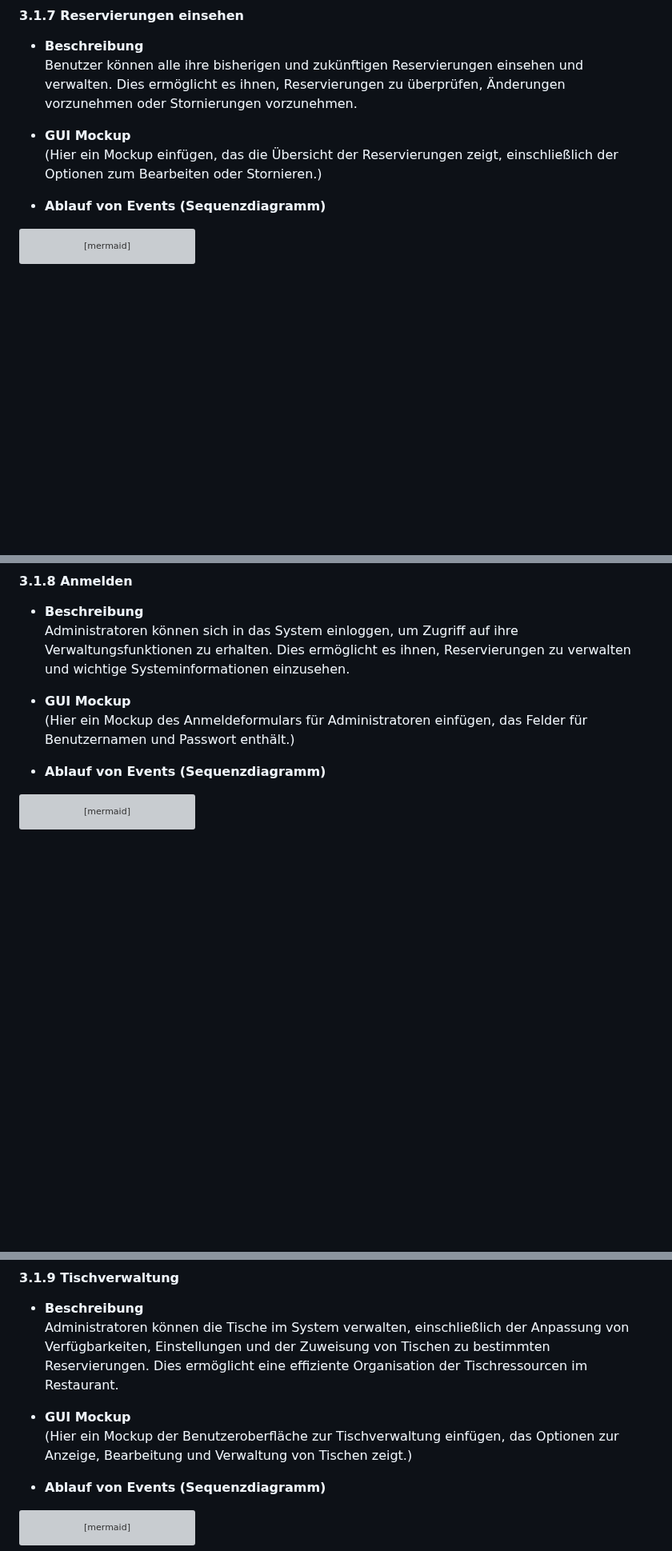
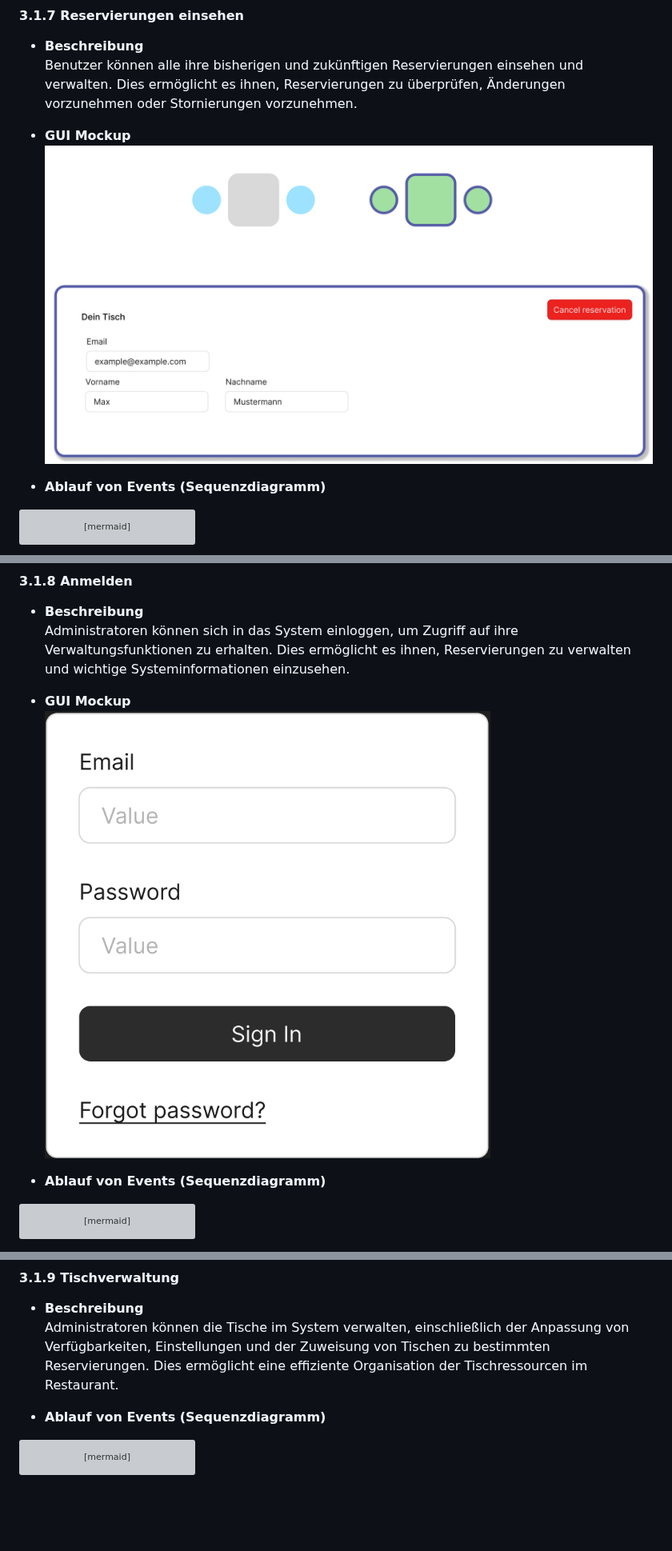
Before and after one commit to AlinaBoess/SoftwareEngineeringProjektTINF23B5, a Markdown page: documentation/SoftwareRequirementDocumentation.md, 3 parts joined by grey strips. Shown at 80% size. GitHub-like rendering; blank space fills up the shorter version; grey boxes are pictures that could not be loaded.

````diff
--- a/documentation/SoftwareRequirementDocumentation.md
+++ b/documentation/SoftwareRequirementDocumentation.md
@@ -427,7 +424,7 @@ sequenceDiagram
 Benutzer können alle ihre bisherigen und zukünftigen Reservierungen einsehen und verwalten. Dies ermöglicht es ihnen, Reservierungen zu überprüfen, Änderungen vorzunehmen oder Stornierungen vorzunehmen.
 
 - **GUI Mockup**
-(Hier ein Mockup einfügen, das die Übersicht der Reservierungen zeigt, einschließlich der Optionen zum Bearbeiten oder Stornieren.)
+![Alt-Text](GUI-Mockup-table.png)
 
 - **Ablauf von Events (Sequenzdiagramm)**
 ```mermaid
@@ -460,7 +457,7 @@ sequenceDiagram
 Administratoren können sich in das System einloggen, um Zugriff auf ihre Verwaltungsfunktionen zu erhalten. Dies ermöglicht es ihnen, Reservierungen zu verwalten und wichtige Systeminformationen einzusehen.
 
 - **GUI Mockup**
-(Hier ein Mockup des Anmeldeformulars für Administratoren einfügen, das Felder für Benutzernamen und Passwort enthält.)
+![Alt-Text](GUI-Mockup-login.png)
 
 - **Ablauf von Events (Sequenzdiagramm)**
 ```mermaid
@@ -496,9 +493,6 @@ sequenceDiagram
 
 - **Beschreibung**
 Administratoren können die Tische im System verwalten, einschließlich der Anpassung von Verfügbarkeiten, Einstellungen und der Zuweisung von Tischen zu bestimmten Reservierungen. Dies ermöglicht eine effiziente Organisation der Tischressourcen im Restaurant.
-
-- **GUI Mockup**
-(Hier ein Mockup der Benutzeroberfläche zur Tischverwaltung einfügen, das Optionen zur Anzeige, Bearbeitung und Verwaltung von Tischen zeigt.)
 
 - **Ablauf von Events (Sequenzdiagramm)**
 ```mermaid
````
Also changed, not shown: other parts of documentation/SoftwareRequirementDocumentation.md (+6 -15 lines).
